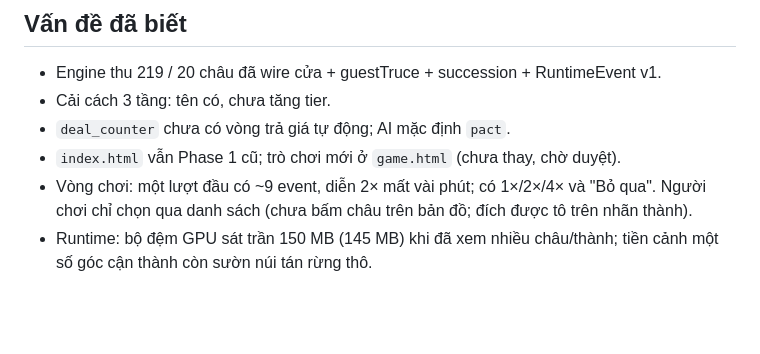
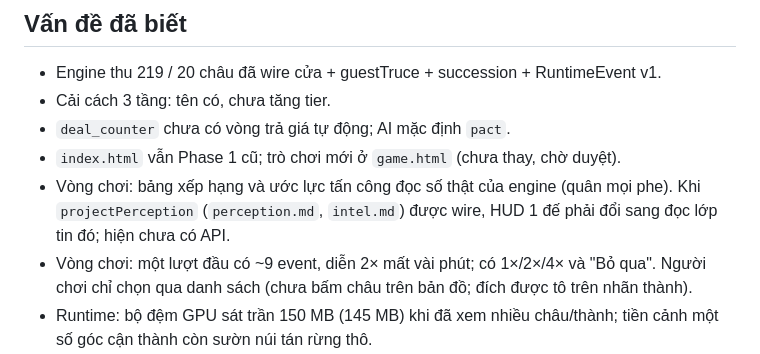
Before and after one commit to thanhhoanace/emperors, a Markdown page: docs/status.md, the part around the change. Rendered like a GitHub page; blank space fills up the shorter version.

Commit message:
docs: note the single-emperor HUD reads engine truth until perception is wired
Co-Authored-By: Claude Opus 5.5 <noreply@anthropic.com>
Claude-Session: https://claude.ai/code/session_01TJEzmZ2K6cFQP1DV9zbFVm

```diff
--- a/docs/status.md
+++ b/docs/status.md
@@ -40,6 +40,7 @@ Frontend không tự bù các chỗ này; UI hiện đúng những gì engine l
 - Cải cách 3 tầng: tên có, chưa tăng tier.
 - `deal_counter` chưa có vòng trả giá tự động; AI mặc định `pact`.
 - `index.html` vẫn Phase 1 cũ; trò chơi mới ở `game.html` (chưa thay, chờ duyệt).
+- Vòng chơi: bảng xếp hạng và ước lực tấn công đọc số thật của engine (quân mọi phe). Khi `projectPerception` (`perception.md`, `intel.md`) được wire, HUD 1 đế phải đổi sang đọc lớp tin đó; hiện chưa có API.
 - Vòng chơi: một lượt đầu có ~9 event, diễn 2× mất vài phút; có 1×/2×/4× và "Bỏ qua". Người chơi chỉ chọn qua danh sách (chưa bấm châu trên bản đồ; đích được tô trên nhãn thành).
 - Runtime: bộ đệm GPU sát trần 150 MB (145 MB) khi đã xem nhiều châu/thành; tiền cảnh một số góc cận thành còn sườn núi tán rừng thô.
 - Runtime: vị trí tướng trong cảnh `gate` lấy châu trấn gốc (`characters.json` `governors`), chưa theo state khi tướng mất châu.
```
